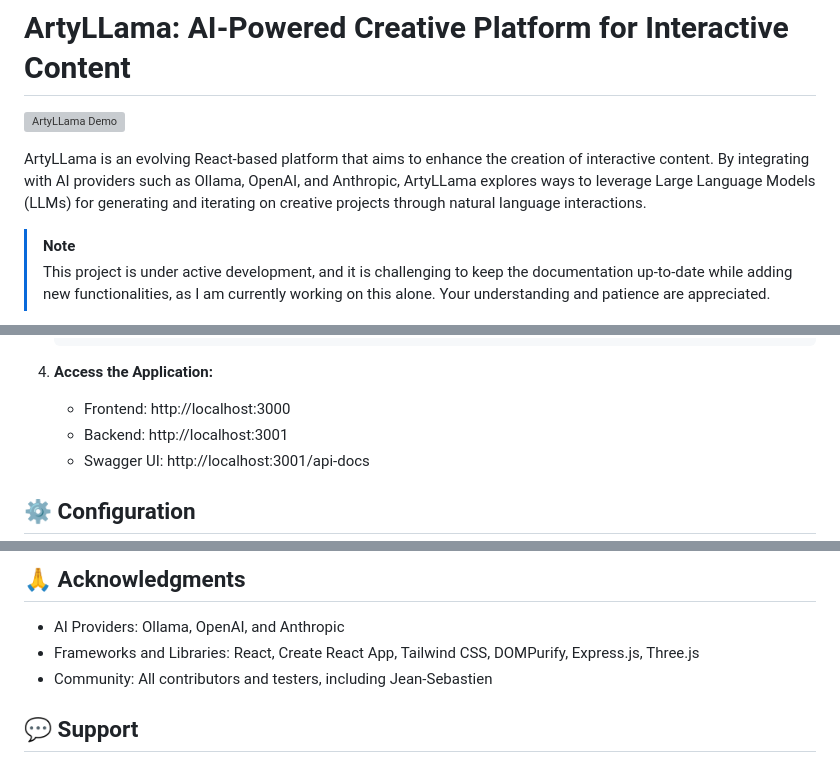
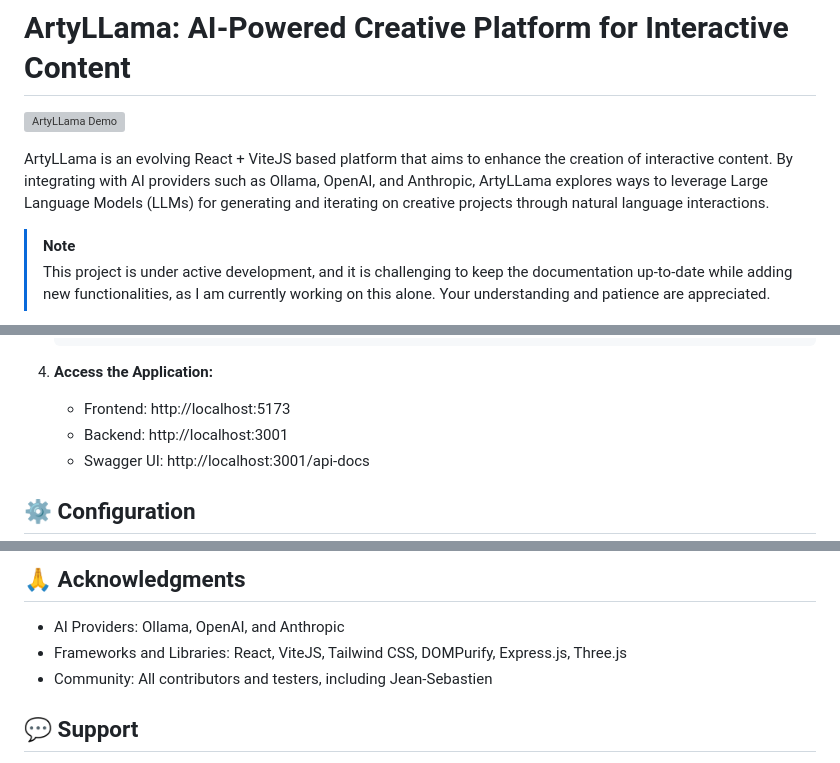
Before and after one commit to ArtyLLaMa/ArtyLLaMA, a Markdown page: README.md, 3 parts joined by grey strips. Drawn GitHub-style; grey boxes are pictures that could not be loaded.

````diff
--- a/README.md
+++ b/README.md
@@ -2,7 +2,7 @@
 
 ![ArtyLLama Demo](artyllamaDemo.gif)
 
-ArtyLLama is an evolving React-based platform that aims to enhance the creation of interactive content. By integrating with AI providers such as Ollama, OpenAI, and Anthropic, ArtyLLama explores ways to leverage Large Language Models (LLMs) for generating and iterating on creative projects through natural language interactions.
+ArtyLLama is an evolving React + ViteJS based platform that aims to enhance the creation of interactive content. By integrating with AI providers such as Ollama, OpenAI, and Anthropic, ArtyLLama explores ways to leverage Large Language Models (LLMs) for generating and iterating on creative projects through natural language interactions.
 
 > [!NOTE]
 > This project is under active development, and it is challenging to keep the documentation up-to-date while adding new functionalities, as I am currently working on this alone. Your understanding and patience are appreciated.
@@ -133,7 +133,7 @@ Before getting started, you'll need:
    ```
 
 4. **Access the Application:**
-   - Frontend: http://localhost:3000
+   - Frontend: http://localhost:5173
    - Backend: http://localhost:3001
    - Swagger UI: http://localhost:3001/api-docs
 
@@ -186,7 +186,7 @@ This project is licensed under a modified MIT License - see the LICENSE file for
 ## 🙏 Acknowledgments
 
 - AI Providers: Ollama, OpenAI, and Anthropic
-- Frameworks and Libraries: React, Create React App, Tailwind CSS, DOMPurify, Express.js, Three.js
+- Frameworks and Libraries: React, ViteJS, Tailwind CSS, DOMPurify, Express.js, Three.js
 - Community: All contributors and testers, including Jean-Sebastien
 
 ## 💬 Support
````
